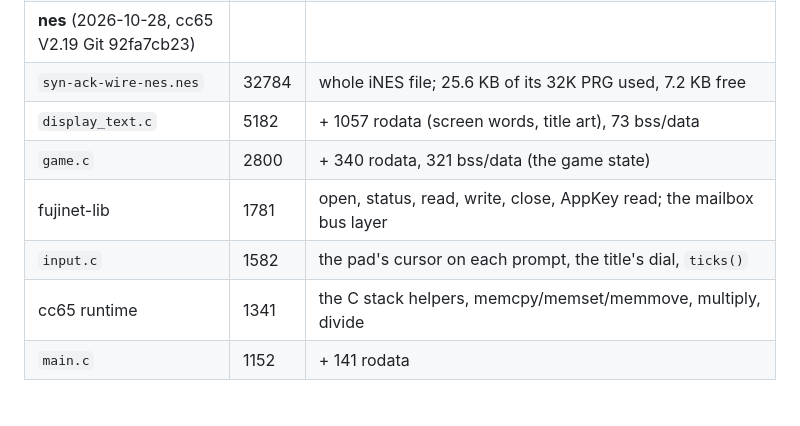
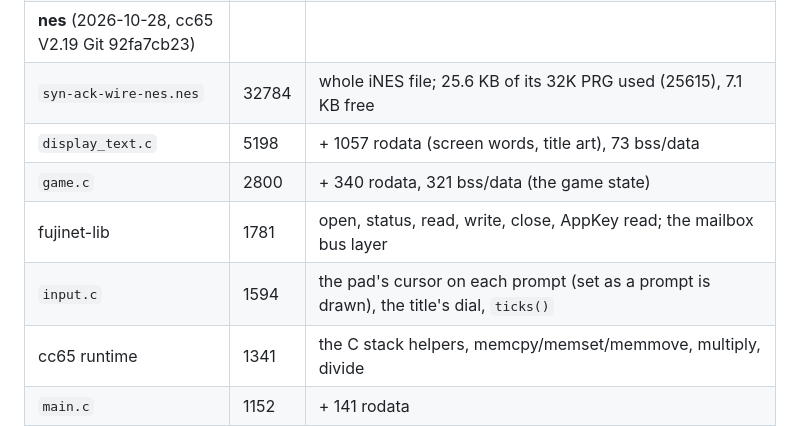
Before and after one commit to michaelsternberg/syn-ack-wire, a Markdown page: client/README.md, the part around the change. Drawn GitHub-style; blank space fills up the shorter version.

Commit message:
Release notes v0.6.0: the NES; the sizes after the cursor fix
Co-Authored-By: Claude Opus 5.5 <noreply@anthropic.com>

```diff
--- a/client/README.md
+++ b/client/README.md
@@ -648,11 +648,11 @@ value first, a spurious event).
 | fujinet-lib | 1730 | open, status, read, write, close, AppKey read; DriveWire through HDB-DOS |
 | CMOC runtime | 852 | start-up, memcpy/memset/memmove, multiply, divide and shift helpers |
 | **nes** (2026-10-28, cc65 V2.19 Git 92fa7cb23) | | |
-| `syn-ack-wire-nes.nes` | 32784 | whole iNES file; 25.6 KB of its 32K PRG used, 7.2 KB free |
-| `display_text.c` | 5182 | + 1057 rodata (screen words, title art), 73 bss/data |
+| `syn-ack-wire-nes.nes` | 32784 | whole iNES file; 25.6 KB of its 32K PRG used (25615), 7.1 KB free |
+| `display_text.c` | 5198 | + 1057 rodata (screen words, title art), 73 bss/data |
 | `game.c` | 2800 | + 340 rodata, 321 bss/data (the game state) |
 | fujinet-lib | 1781 | open, status, read, write, close, AppKey read; the mailbox bus layer |
-| `input.c` | 1582 | the pad's cursor on each prompt, the title's dial, `ticks()` |
+| `input.c` | 1594 | the pad's cursor on each prompt (set as a prompt is drawn), the title's dial, `ticks()` |
 | cc65 runtime | 1341 | the C stack helpers, memcpy/memset/memmove, multiply, divide |
 | `main.c` | 1152 | + 141 rodata |
 | `text.c` | 774 | + 912 rodata (the font, 95 glyphs and 11 box tiles one bit a pixel; palettes; sprite tiles) |
```
Also changed, not shown: docs/releases/v0.6.0.md (added, +18 -0 lines).
